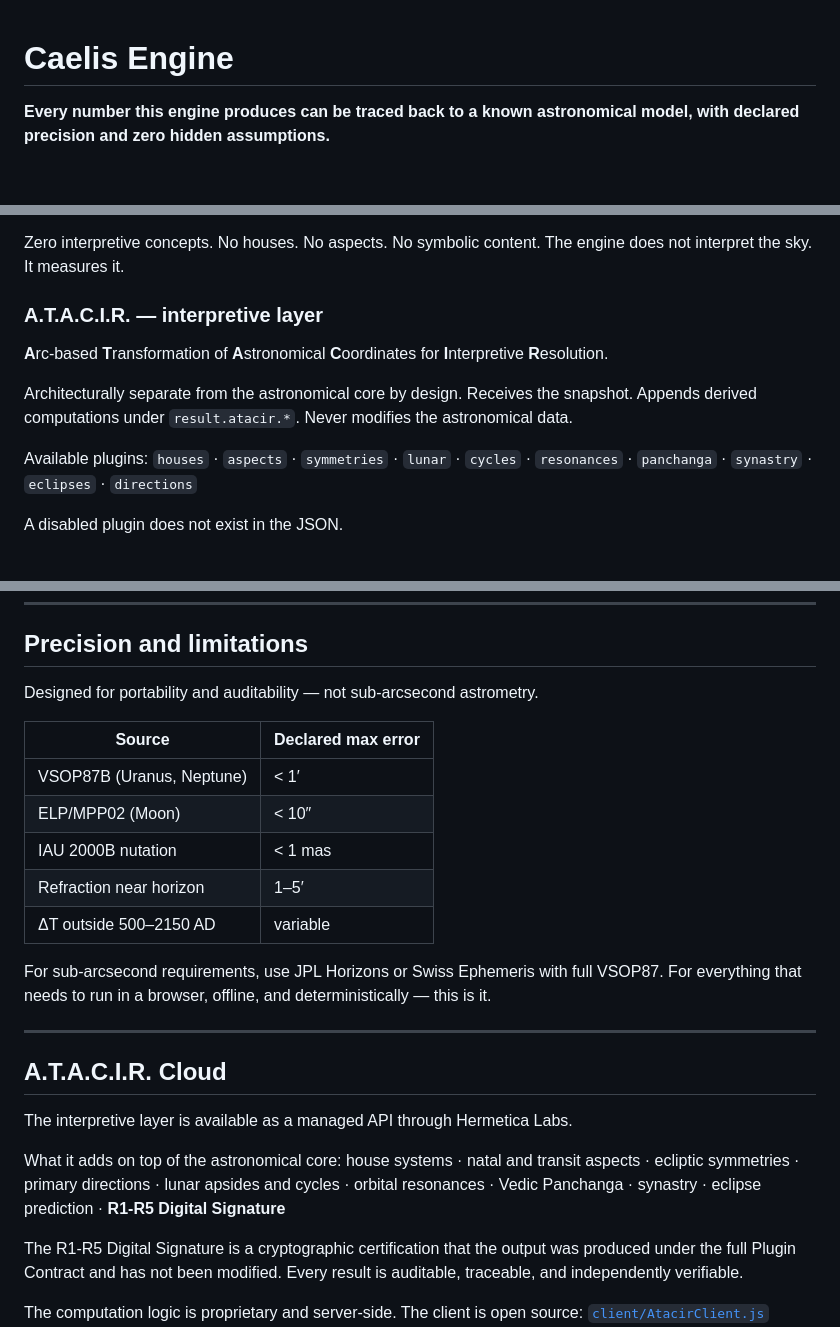
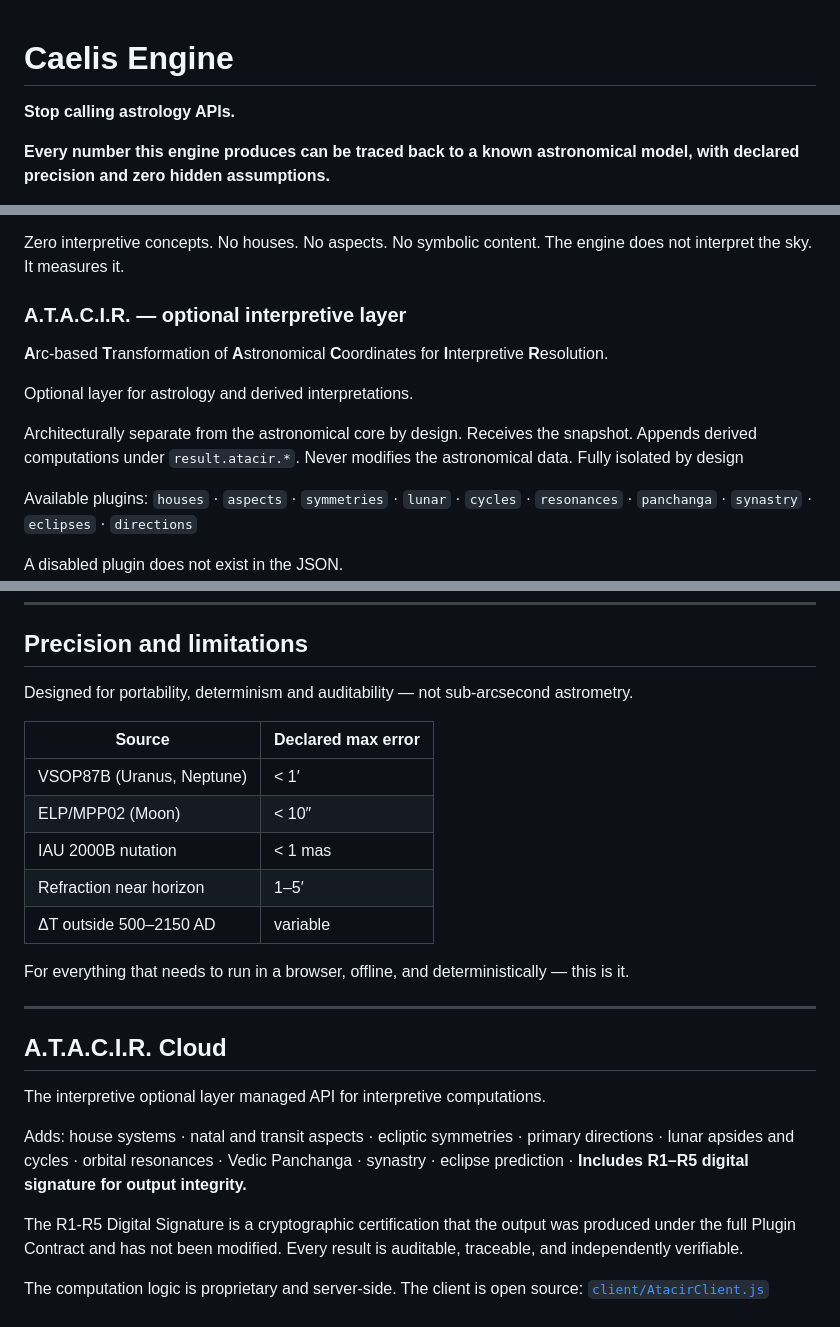
Before and after one commit to HermeticaLabs/caelis-engine, a Markdown page: README.md, 3 parts joined by grey strips. Rendered like a GitHub page; blank space fills up the shorter version.

Commit message:
Clarify A.T.A.C.I.R. layer and engine capabilities
Updated README.md to clarify the nature of the A.T.A.C.I.R. layer and emphasize the deterministic nature of the Caelis Engine. Added notes on the optional interpretive layer and its features.

```diff
--- a/README.md
+++ b/README.md
@@ -1,4 +1,6 @@
 # Caelis Engine
+
+**Stop calling astrology APIs.**
 
 **Every number this engine produces can be traced back to a known astronomical model, with declared precision and zero hidden assumptions.**
 
@@ -89,10 +91,14 @@ Receives time from TimeEngine. Computes the physical state of the solar system.
 Zero interpretive concepts. No houses. No aspects. No symbolic content.
 The engine does not interpret the sky. It measures it.
 
-### A.T.A.C.I.R. — interpretive layer
+### A.T.A.C.I.R. — optional interpretive layer
 **A**rc-based **T**ransformation of **A**stronomical **C**oordinates for **I**nterpretive **R**esolution.
 
-Architecturally separate from the astronomical core by design. Receives the snapshot. Appends derived computations under `result.atacir.*`. Never modifies the astronomical data.
+Optional layer for astrology and derived interpretations.
+
+Architecturally separate from the astronomical core by design. Receives the snapshot. Appends derived computations under `result.atacir.*`.
+Never modifies the astronomical data.
+Fully isolated by design
 
 Available plugins: `houses` · `aspects` · `symmetries` · `lunar` · `cycles` · `resonances` · `panchanga` · `synastry` · `eclipses` · `directions`
 
@@ -279,7 +287,7 @@ node validation/run.js
 
 ## Precision and limitations
 
-Designed for portability and auditability — not sub-arcsecond astrometry.
+Designed for portability, determinism and auditability — not sub-arcsecond astrometry.
 
 | Source | Declared max error |
 |---|---|
@@ -289,17 +297,16 @@ Designed for portability and auditability — not sub-arcsecond astrometry.
 | Refraction near horizon | 1–5′ |
 | ΔT outside 500–2150 AD | variable |
 
-For sub-arcsecond requirements, use JPL Horizons or Swiss Ephemeris with full VSOP87.
 For everything that needs to run in a browser, offline, and deterministically — this is it.
 
 ---
 
 ## A.T.A.C.I.R. Cloud
 
-The interpretive layer is available as a managed API through Hermetica Labs.
+The interpretive optional layer managed API for interpretive computations.
 
-What it adds on top of the astronomical core:
-house systems · natal and transit aspects · ecliptic symmetries · primary directions · lunar apsides and cycles · orbital resonances · Vedic Panchanga · synastry · eclipse prediction · **R1-R5 Digital Signature**
+Adds:
+house systems · natal and transit aspects · ecliptic symmetries · primary directions · lunar apsides and cycles · orbital resonances · Vedic Panchanga · synastry · eclipse prediction · **Includes R1–R5 digital signature for output integrity.**
 
 The R1-R5 Digital Signature is a cryptographic certification that the output was produced under the full Plugin Contract and has not been modified. Every result is auditable, traceable, and independently verifiable.
 
```
Also changed, not shown: other parts of README.md (+3 -1 lines).
